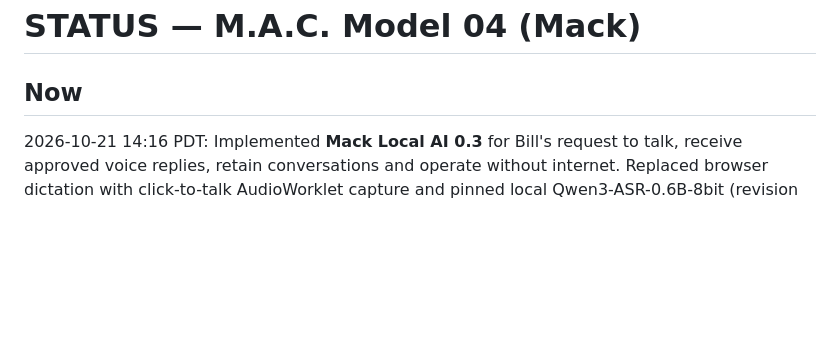
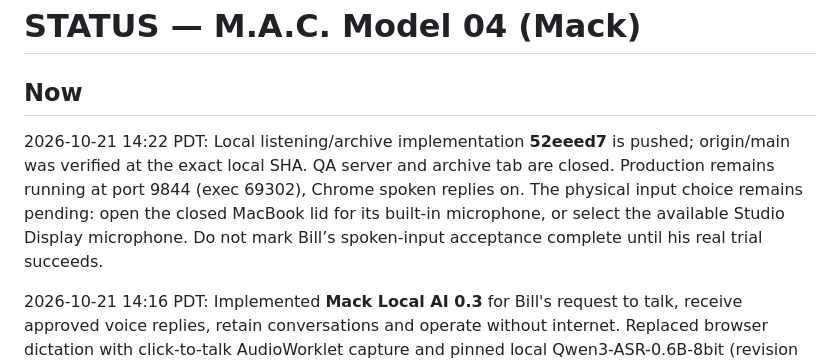
Before and after one commit to Bill-Viking/mack-model-04, a Markdown page: STATUS.md, the part around the change. Rendered like a GitHub page; blank space fills up the shorter version.

Commit message:
Record listening verification and microphone hardware blocker

```diff
--- a/STATUS.md
+++ b/STATUS.md
@@ -1,6 +1,8 @@
 # STATUS — M.A.C. Model 04 (Mack)
 
 ## Now
+
+2026-10-21 14:22 PDT: Local listening/archive implementation **52eeed7** is pushed; origin/main was verified at the exact local SHA. QA server and archive tab are closed. Production remains running at port 9844 (exec 69302), Chrome spoken replies on. The physical input choice remains pending: open the closed MacBook lid for its built-in microphone, or select the available Studio Display microphone. Do not mark Bill’s spoken-input acceptance complete until his real trial succeeds.
 
 2026-10-21 14:16 PDT: Implemented **Mack Local AI 0.3** for Bill's request to talk, receive approved voice replies, retain conversations and operate without internet. Replaced browser dictation with click-to-talk AudioWorklet capture and pinned local Qwen3-ASR-0.6B-8bit (revision 89e96d92ba34aca20b3e29fb10cc284097d1219f). MLX Audio 0.6.1 and the approved voice dependencies/recipe remain unchanged. The approximately 1 GB recognizer is installed in ignored runtime/listening/. Audio is bounded to 60 seconds, released before transcription, processed in private temporary jobs and discarded after success/failure/cancellation. Added level/time, input-device name, Escape/cancel, permission timeout and optional transcript review. Spoken submissions enable approved voice v1. Typed input remains available.
 
```
Also changed, not shown: OPENER.md (+2 -2 lines).
